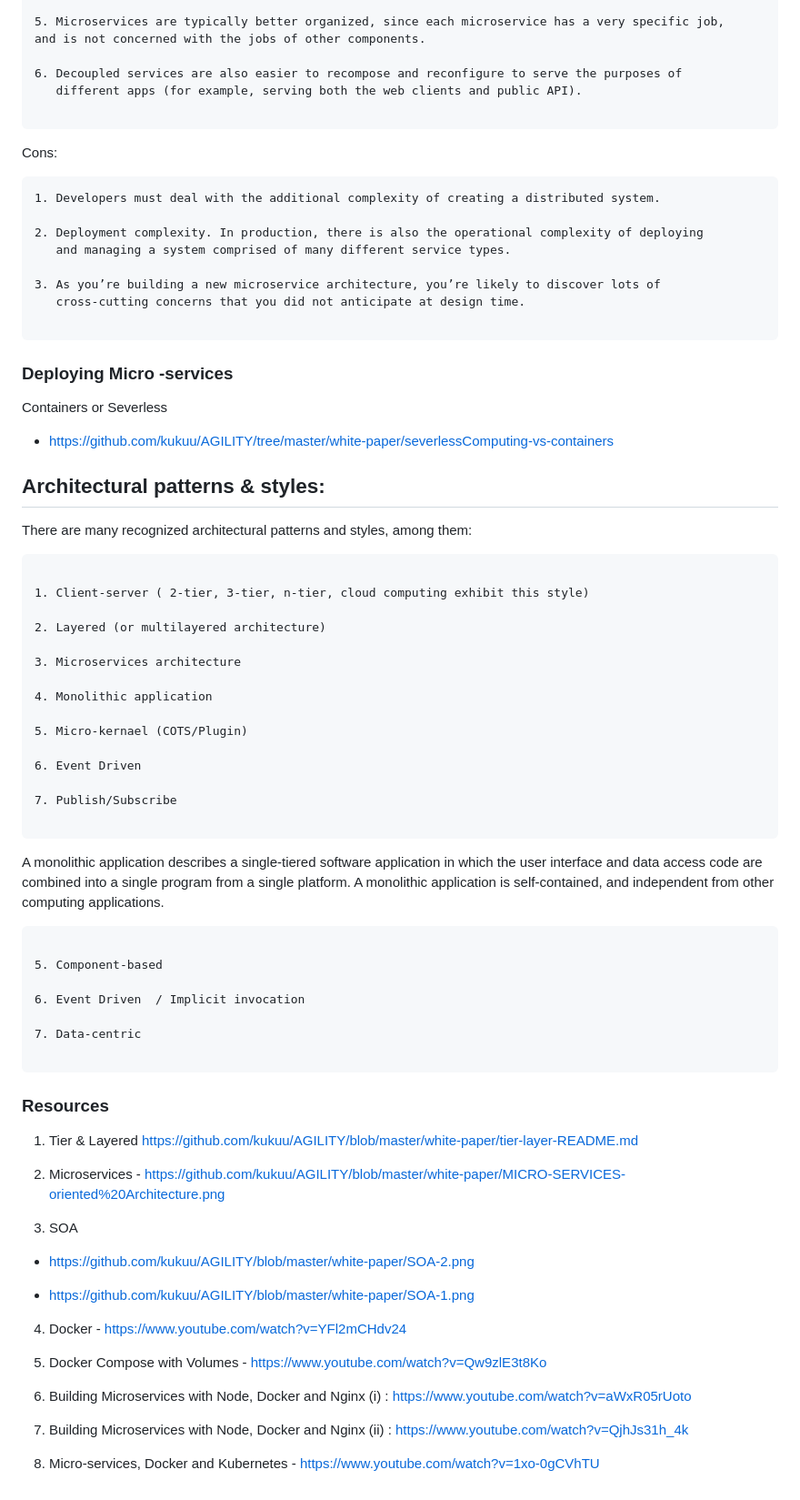
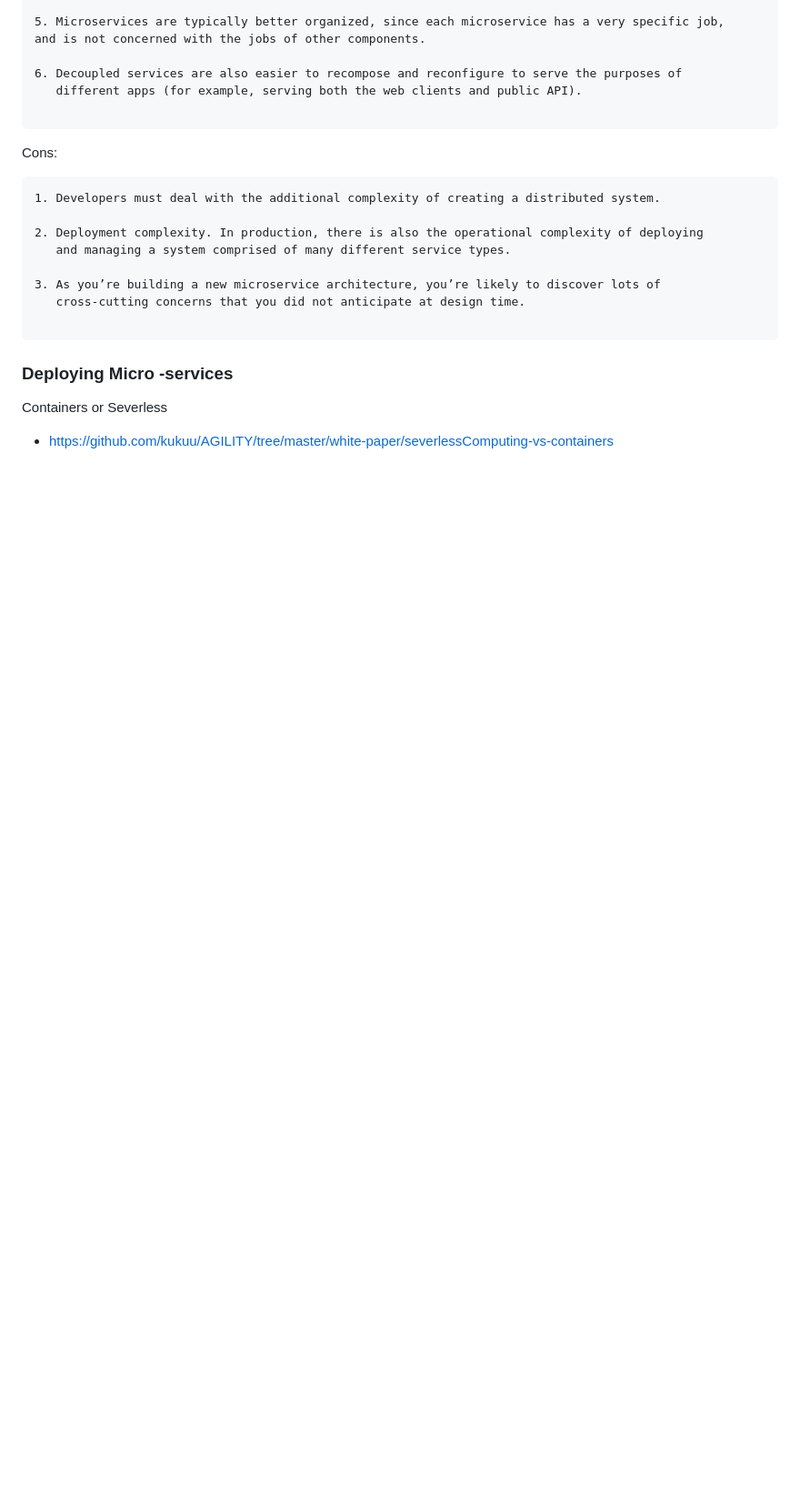
Before and after one commit to kukuu/nodejs-express-microservices, a Markdown page: README.md, the part around one of its changes. Shown at 91% size. Drawn GitHub-style; blank space fills up the shorter version.

````diff
--- a/README.md
+++ b/README.md
@@ -228,58 +183,3 @@ Cons:
 Containers or Severless
 
 - https://github.com/kukuu/AGILITY/tree/master/white-paper/severlessComputing-vs-containers
-
-
-## Architectural patterns & styles:
-
-There are many recognized architectural patterns and styles, among them:
-
-```
-
-1. Client-server ( 2-tier, 3-tier, n-tier, cloud computing exhibit this style)
-
-2. Layered (or multilayered architecture)
-
-3. Microservices architecture
-
-4. Monolithic application
-
-5. Micro-kernael (COTS/Plugin)
-
-6. Event Driven
-
-7. Publish/Subscribe
-
-```
-A monolithic application describes a single-tiered software application in which the user interface and data access code are combined into a single program from a single platform. A monolithic application is self-contained, and independent from other computing applications.
-
-```
-
-5. Component-based
-
-6. Event Driven  / Implicit invocation
-
-7. Data-centric
-
-```
-### Resources
-
-1. Tier & Layered https://github.com/kukuu/AGILITY/blob/master/white-paper/tier-layer-README.md
-
-2. Microservices - https://github.com/kukuu/AGILITY/blob/master/white-paper/MICRO-SERVICES-oriented%20Architecture.png
-
-3. SOA
-
-- https://github.com/kukuu/AGILITY/blob/master/white-paper/SOA-2.png
-
-- https://github.com/kukuu/AGILITY/blob/master/white-paper/SOA-1.png
-
-4. Docker - https://www.youtube.com/watch?v=YFl2mCHdv24
-
-5. Docker Compose with Volumes - https://www.youtube.com/watch?v=Qw9zlE3t8Ko
-
-4. Building Microservices with Node, Docker and Nginx (i) : https://www.youtube.com/watch?v=aWxR05rUoto
-
-5. Building Microservices with Node, Docker and Nginx (ii)  : https://www.youtube.com/watch?v=QjhJs31h_4k
-
-6. Micro-services, Docker and Kubernetes - https://www.youtube.com/watch?v=1xo-0gCVhTU
````
Also changed, not shown: other parts of README.md (+0 -45 lines).
